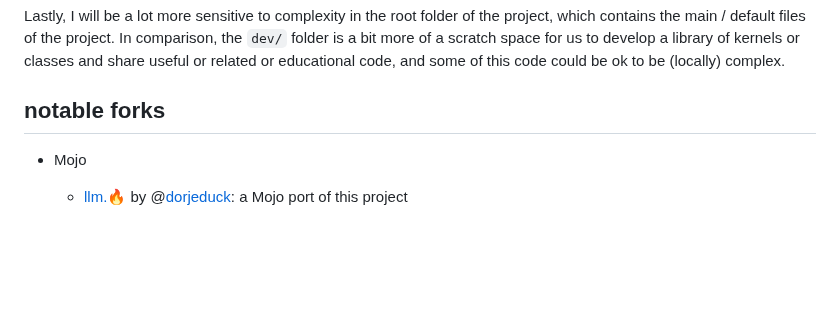
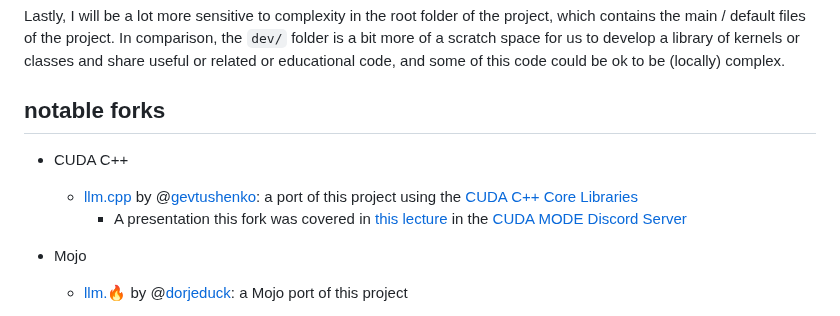
Before and after one commit to karpathy/llm.c, a Markdown page: README.md, the part around the change. Drawn GitHub-style; blank space fills up the shorter version.

Commit message:
Add llm.cpp fork to README

```diff
--- a/README.md
+++ b/README.md
@@ -290,6 +290,10 @@ Lastly, I will be a lot more sensitive to complexity in the root folder of the p
 
 ## notable forks
 
+- CUDA C++
+  - [llm.cpp](https://github.com/gevtushenko/llm.c) by @[gevtushenko](https://github.com/gevtushenko): a port of this project using the [CUDA C++ Core Libraries](https://github.com/NVIDIA/cccl)
+     - A presentation this fork was covered in [this lecture](https://www.youtube.com/watch?v=WiB_3Csfj_Q) in the [CUDA MODE Discord Server](https://discord.gg/cudamode)
+
 - Mojo
   - [llm.🔥](https://github.com/dorjeduck/llm.mojo) by @[dorjeduck](https://github.com/dorjeduck): a Mojo port of this project
 
```
